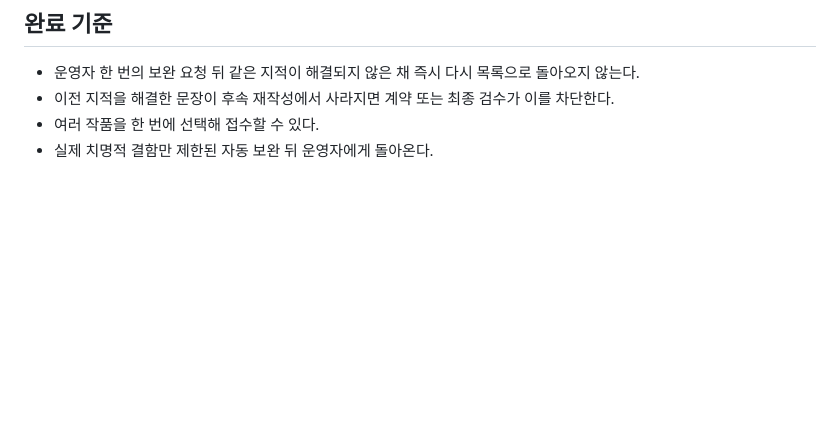
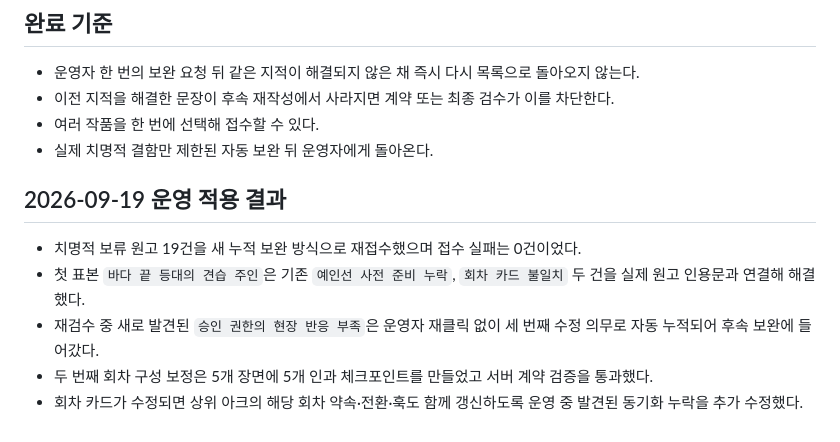
Before and after one commit to alchegit/alchegit.github.io, a Markdown page: storyheaven/serial-quality-v4-plan.md, the part around the change. Drawn GitHub-style; blank space fills up the shorter version.

Commit message:
Record serial repair rollout results

```diff
--- a/storyheaven/serial-quality-v4-plan.md
+++ b/storyheaven/serial-quality-v4-plan.md
@@ -66,3 +66,11 @@
 - 이전 지적을 해결한 문장이 후속 재작성에서 사라지면 계약 또는 최종 검수가 이를 차단한다.
 - 여러 작품을 한 번에 선택해 접수할 수 있다.
 - 실제 치명적 결함만 제한된 자동 보완 뒤 운영자에게 돌아온다.
+
+## 2026-09-19 운영 적용 결과
+
+- 치명적 보류 원고 19건을 새 누적 보완 방식으로 재접수했으며 접수 실패는 0건이었다.
+- 첫 표본 `바다 끝 등대의 견습 주인`은 기존 `예인선 사전 준비 누락`, `회차 카드 불일치` 두 건을 실제 원고 인용문과 연결해 해결했다.
+- 재검수 중 새로 발견된 `승인 권한의 현장 반응 부족`은 운영자 재클릭 없이 세 번째 수정 의무로 자동 누적되어 후속 보완에 들어갔다.
+- 두 번째 회차 구성 보정은 5개 장면에 5개 인과 체크포인트를 만들었고 서버 계약 검증을 통과했다.
+- 회차 카드가 수정되면 상위 아크의 해당 회차 약속·전환·훅도 함께 갱신하도록 운영 중 발견된 동기화 누락을 추가 수정했다.
```
